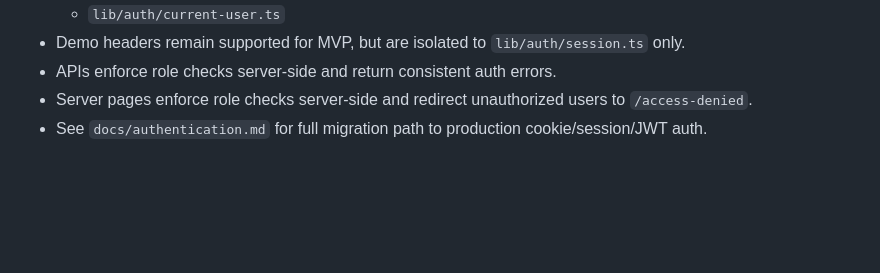
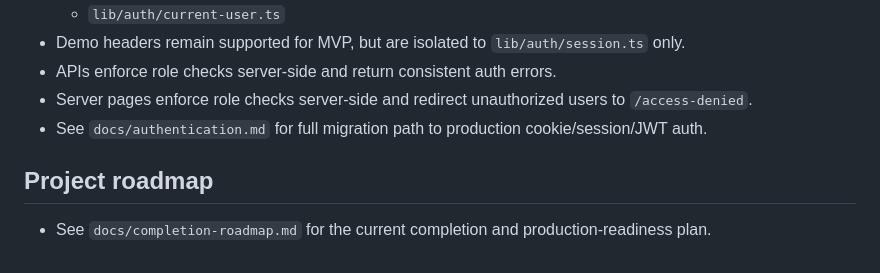
Before and after one commit to abou-cell/sihati-book-ma, a Markdown page: README.md, the part around the change. Rendered like a GitHub page; blank space fills up the shorter version.

Commit message:
docs: add completion roadmap and README link

```diff
--- a/README.md
+++ b/README.md
@@ -596,3 +596,7 @@ For detailed status and migration notes, see `docs/database-integration.md`.
 - APIs enforce role checks server-side and return consistent auth errors.
 - Server pages enforce role checks server-side and redirect unauthorized users to `/access-denied`.
 - See `docs/authentication.md` for full migration path to production cookie/session/JWT auth.
+
+## Project roadmap
+
+- See `docs/completion-roadmap.md` for the current completion and production-readiness plan.
```
Also changed, not shown: docs/completion-roadmap.md (added, +244 -0 lines).
